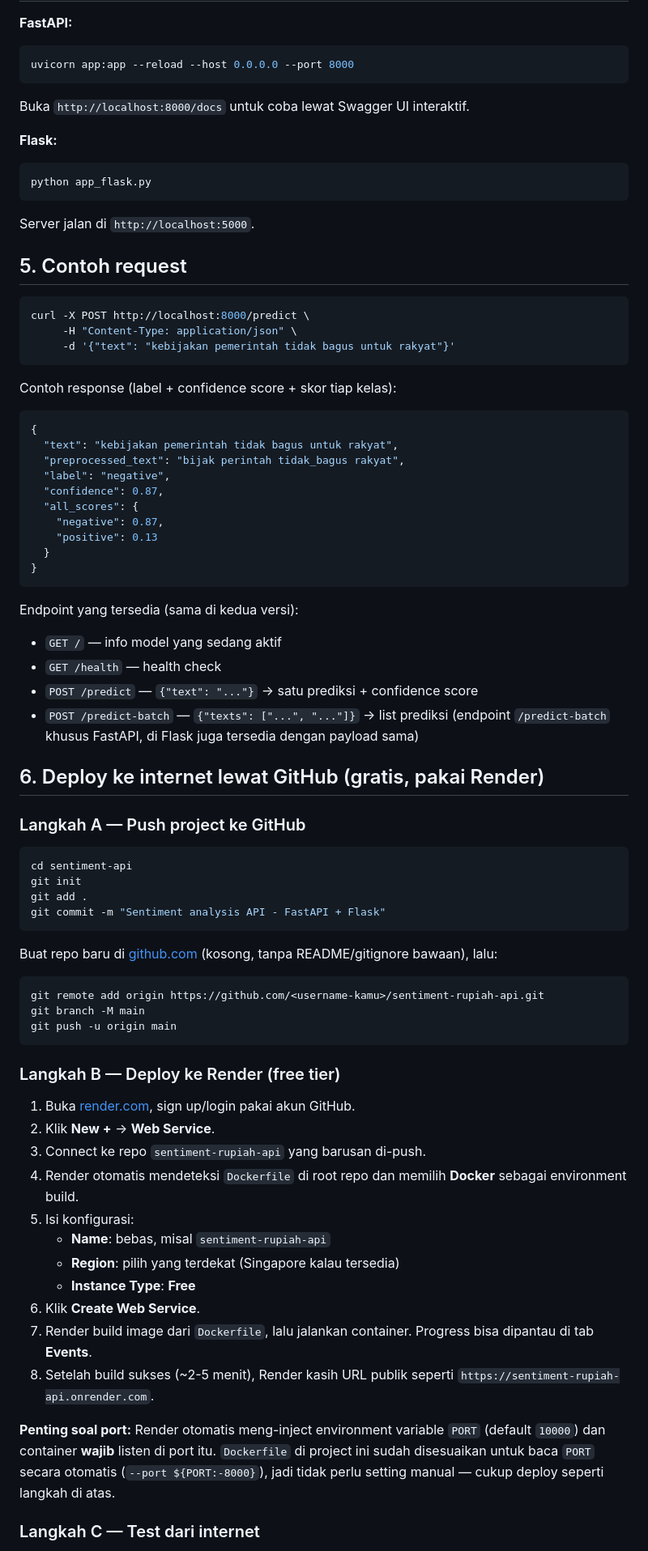
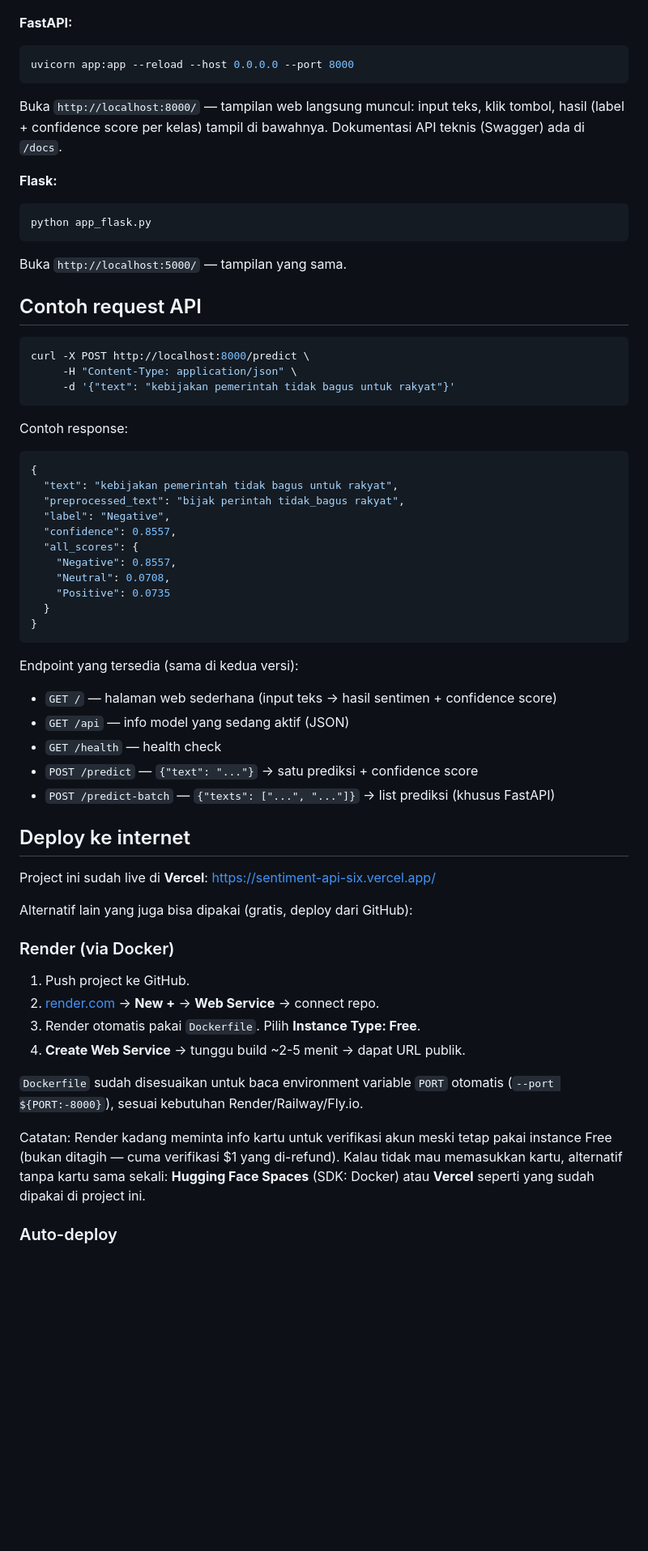
Before and after one commit to Rangga-a/sentiment-api, a Markdown page: README.md, the part around one of its changes. Shown at 81% size. Rendered like a GitHub page; blank space fills up the shorter version.

````diff
--- a/README.md
+++ b/README.md
@@ -47,15 +79,17 @@ pip install -r requirements.txt
 ```bash
 uvicorn app:app --reload --host 0.0.0.0 --port 8000
 ```
-Buka `http://localhost:8000/docs` untuk coba lewat Swagger UI interaktif.
+Buka `http://localhost:8000/` — tampilan web langsung muncul: input teks, klik tombol,
+hasil (label + confidence score per kelas) tampil di bawahnya. Dokumentasi API teknis
+(Swagger) ada di `/docs`.
 
 **Flask:**
 ```bash
 python app_flask.py
 ```
-Server jalan di `http://localhost:5000`.
+Buka `http://localhost:5000/` — tampilan yang sama.
 
-## 5. Contoh request
+## Contoh request API
 
 ```bash
 curl -X POST http://localhost:8000/predict \
@@ -63,67 +97,48 @@ curl -X POST http://localhost:8000/predict \
      -d '{"text": "kebijakan pemerintah tidak bagus untuk rakyat"}'
 ```
 
-Contoh response (label + confidence score + skor tiap kelas):
-
+Contoh response:
 ```json
 {
   "text": "kebijakan pemerintah tidak bagus untuk rakyat",
   "preprocessed_text": "bijak perintah tidak_bagus rakyat",
-  "label": "negative",
-  "confidence": 0.87,
+  "label": "Negative",
+  "confidence": 0.8557,
   "all_scores": {
-    "negative": 0.87,
-    "positive": 0.13
+    "Negative": 0.8557,
+    "Neutral": 0.0708,
+    "Positive": 0.0735
   }
 }
 ```
 
 Endpoint yang tersedia (sama di kedua versi):
-- `GET /` — info model yang sedang aktif
+- `GET /` — halaman web sederhana (input teks → hasil sentimen + confidence score)
+- `GET /api` — info model yang sedang aktif (JSON)
 - `GET /health` — health check
 - `POST /predict` — `{"text": "..."}` → satu prediksi + confidence score
-- `POST /predict-batch` — `{"texts": ["...", "..."]}` → list prediksi (endpoint `/predict-batch` khusus FastAPI, di Flask juga tersedia dengan payload sama)
+- `POST /predict-batch` — `{"texts": ["...", "..."]}` → list prediksi (khusus FastAPI)
 
-## 6. Deploy ke internet lewat GitHub (gratis, pakai Render)
+## Deploy ke internet
 
-### Langkah A — Push project ke GitHub
+Project ini sudah live di **Vercel**: https://sentiment-api-six.vercel.app/
 
-```bash
-cd sentiment-api
-git init
-git add .
-git commit -m "Sentiment analysis API - FastAPI + Flask"
-```
+Alternatif lain yang juga bisa dipakai (gratis, deploy dari GitHub):
 
-Buat repo baru di [github.com](https://github.com) (kosong, tanpa README/gitignore bawaan),
-lalu:
-```bash
-git remote add origin https://github.com/<username-kamu>/sentiment-rupiah-api.git
-git branch -M main
-git push -u origin main
-```
+### Render (via Docker)
 
-### Langkah B — Deploy ke Render (free tier)
+1. Push project ke GitHub.
+2. [render.com](https://render.com) → **New +** → **Web Service** → connect repo.
+3. Render otomatis pakai `Dockerfile`. Pilih **Instance Type: Free**.
+4. **Create Web Service** → tunggu build ~2-5 menit → dapat URL publik.
 
-1. Buka [render.com](https://render.com), sign up/login pakai akun GitHub.
-2. Klik **New +** → **Web Service**.
-3. Connect ke repo `sentiment-rupiah-api` yang barusan di-push.
-4. Render otomatis mendeteksi `Dockerfile` di root repo dan memilih **Docker** sebagai
-   environment build.
-5. Isi konfigurasi:
-   - **Name**: bebas, misal `sentiment-rupiah-api`
-   - **Region**: pilih yang terdekat (Singapore kalau tersedia)
-   - **Instance Type**: **Free**
-6. Klik **Create Web Service**.
-7. Render build image dari `Dockerfile`, lalu jalankan container. Progress bisa dipantau
-   di tab **Events**.
-8. Setelah build sukses (~2-5 menit), Render kasih URL publik seperti
-   `https://sentiment-rupiah-api.onrender.com`.
+`Dockerfile` sudah disesuaikan untuk baca environment variable `PORT` otomatis
+(`--port ${PORT:-8000}`), sesuai kebutuhan Render/Railway/Fly.io.
 
-**Penting soal port:** Render otomatis meng-inject environment variable `PORT` (default
-`10000`) dan container **wajib** listen di port itu. `Dockerfile` di project ini sudah
-disesuaikan untuk baca `PORT` secara otomatis (`--port ${PORT:-8000}`), jadi tidak perlu
-setting manual — cukup deploy seperti langkah di atas.
+Catatan: Render kadang meminta info kartu untuk verifikasi akun meski tetap pakai
+instance Free (bukan ditagih — cuma verifikasi $1 yang di-refund). Kalau tidak mau
+memasukkan kartu, alternatif tanpa kartu sama sekali: **Hugging Face Spaces** (SDK: Docker)
+atau **Vercel** seperti yang sudah dipakai di project ini.
 
-### Langkah C — Test dari internet
+### Auto-deploy
 
````
Also changed, not shown: other parts of README.md (+69 -58 lines).
